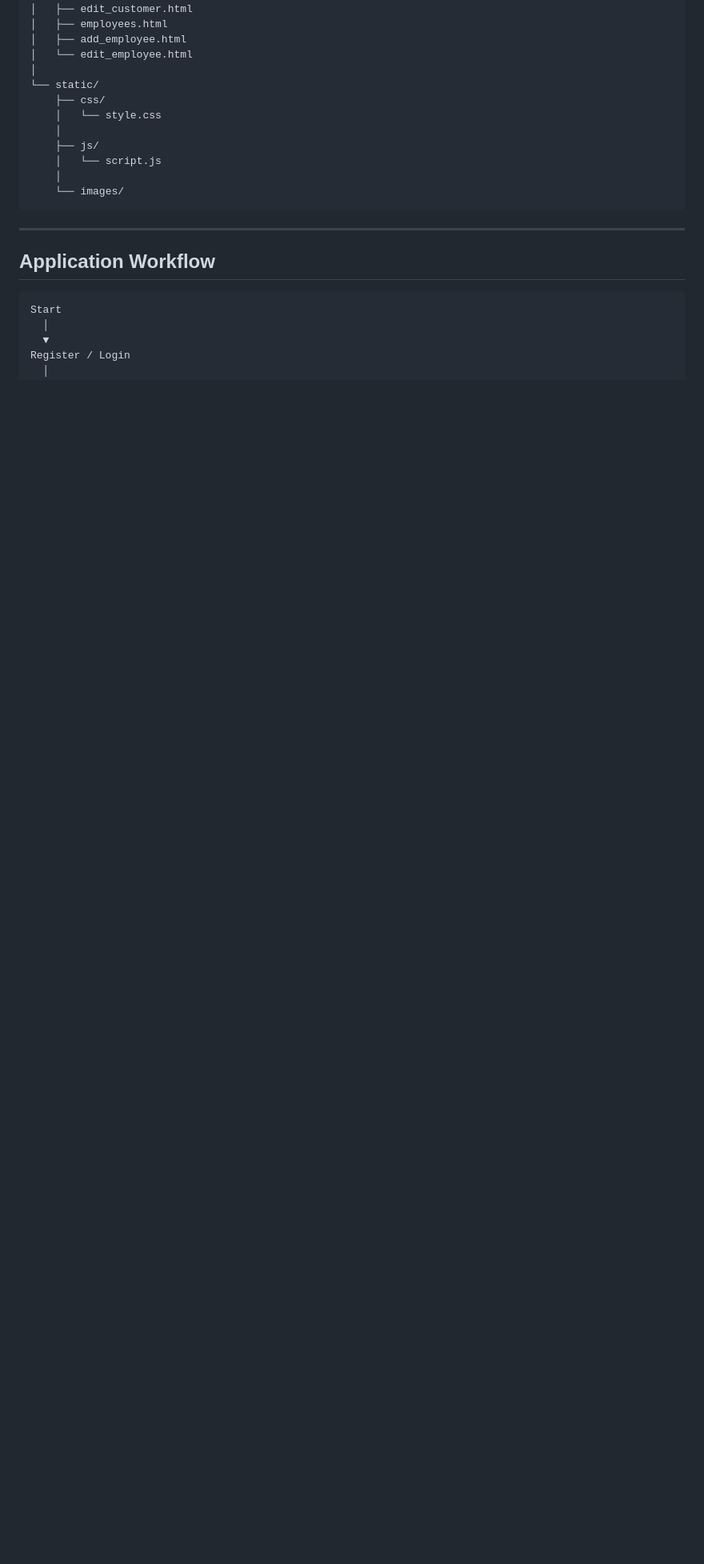
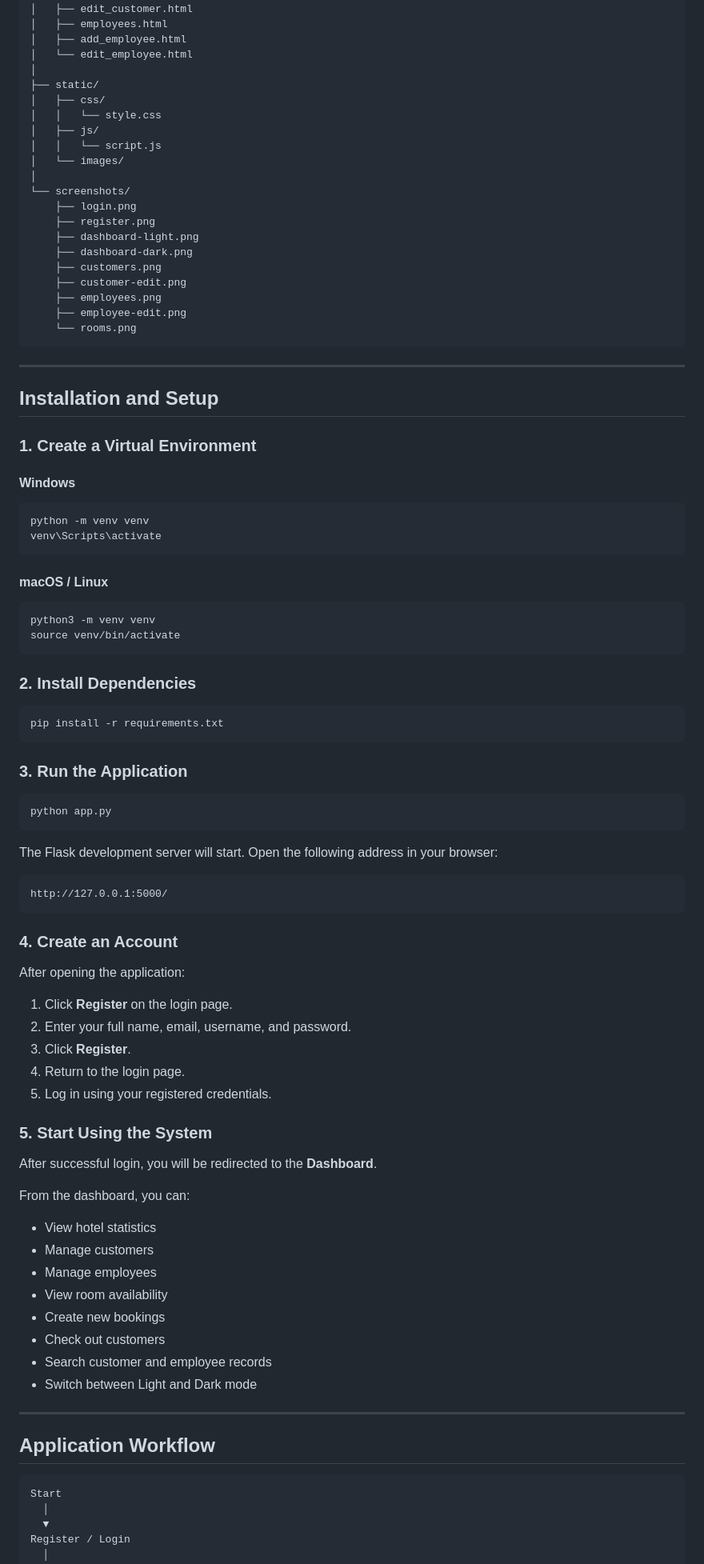
Before and after one commit to Ayushya-Lakshmi-Nagireddy/ISTS_Hotel_Management_System, a Markdown page: README.md, the part around one of its changes. Shown at 80% size. Rendered like a GitHub page; blank space fills up the shorter version.

````diff
--- a/README.md
+++ b/README.md
@@ -249,15 +189,87 @@ hotel_management_system/
 │   ├── add_employee.html
 │   └── edit_employee.html
 │
-└── static/
-    ├── css/
-    │   └── style.css
-    │
-    ├── js/
-    │   └── script.js
-    │
-    └── images/
+├── static/
+│   ├── css/
+│   │   └── style.css
+│   ├── js/
+│   │   └── script.js
+│   └── images/
+│
+└── screenshots/
+    ├── login.png
+    ├── register.png
+    ├── dashboard-light.png
+    ├── dashboard-dark.png
+    ├── customers.png
+    ├── customer-edit.png
+    ├── employees.png
+    ├── employee-edit.png
+    └── rooms.png
 ```
+
+---
+
+## Installation and Setup
+
+### 1. Create a Virtual Environment
+
+#### Windows
+
+```bash
+python -m venv venv
+venv\Scripts\activate
+```
+
+#### macOS / Linux
+
+```bash
+python3 -m venv venv
+source venv/bin/activate
+```
+
+### 2. Install Dependencies
+
+```bash
+pip install -r requirements.txt
+```
+
+### 3. Run the Application
+
+```bash
+python app.py
+```
+
+The Flask development server will start. Open the following address in your browser:
+
+```text
+http://127.0.0.1:5000/
+```
+
+### 4. Create an Account
+
+After opening the application:
+
+1. Click **Register** on the login page.
+2. Enter your full name, email, username, and password.
+3. Click **Register**.
+4. Return to the login page.
+5. Log in using your registered credentials.
+
+### 5. Start Using the System
+
+After successful login, you will be redirected to the **Dashboard**.
+
+From the dashboard, you can:
+
+- View hotel statistics
+- Manage customers
+- Manage employees
+- View room availability
+- Create new bookings
+- Check out customers
+- Search customer and employee records
+- Switch between Light and Dark mode
 
 ---
 
````
Also changed, not shown: other parts of README.md (+124 -262 lines).
